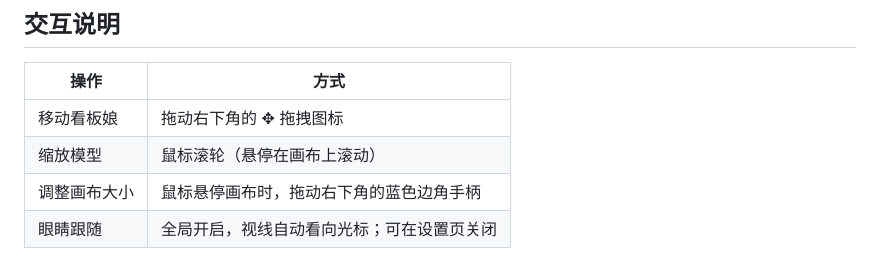
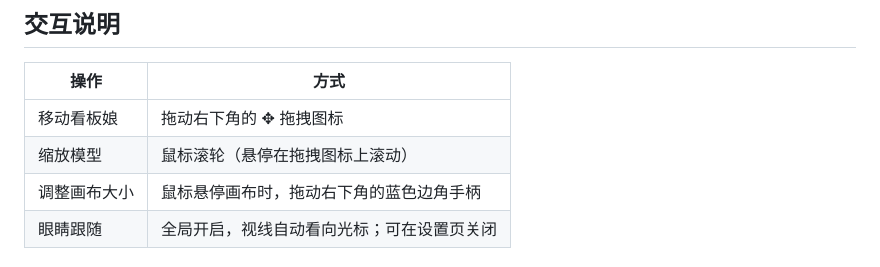
Before and after one commit to lrplrplrp/dsh-live2d, a Markdown page: README.md, the part around the change. Rendered like a GitHub page.

Commit message:
docs: 同步英文 README 缩放说明（悬停拖拽图标滚动）

```diff
--- a/README.md
+++ b/README.md
@@ -46,7 +46,7 @@ dsh web
 | 操作 | 方式 |
 |------|------|
 | 移动看板娘 | 拖动右下角的 ✥ 拖拽图标 |
-| 缩放模型 | 鼠标滚轮（悬停在画布上滚动） |
+| 缩放模型 | 鼠标滚轮（悬停在拖拽图标上滚动） |
 | 调整画布大小 | 鼠标悬停画布时，拖动右下角的蓝色边角手柄 |
 | 眼睛跟随 | 全局开启，视线自动看向光标；可在设置页关闭 |
 
```
Also changed, not shown: README_EN.md (+1 -1 lines).
